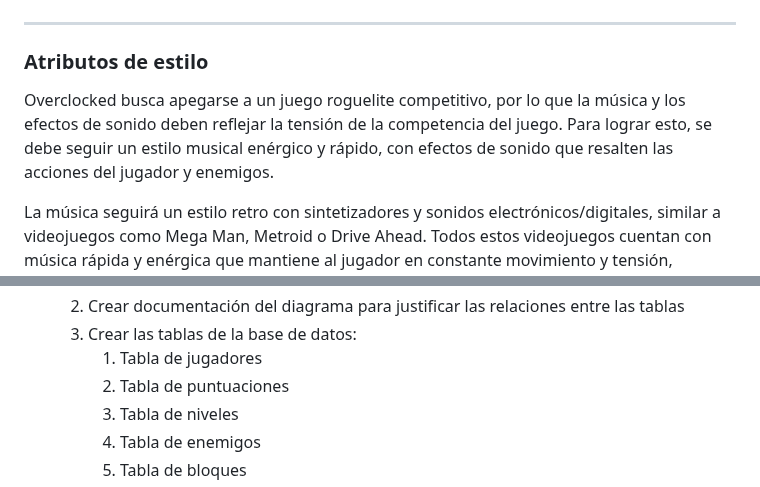
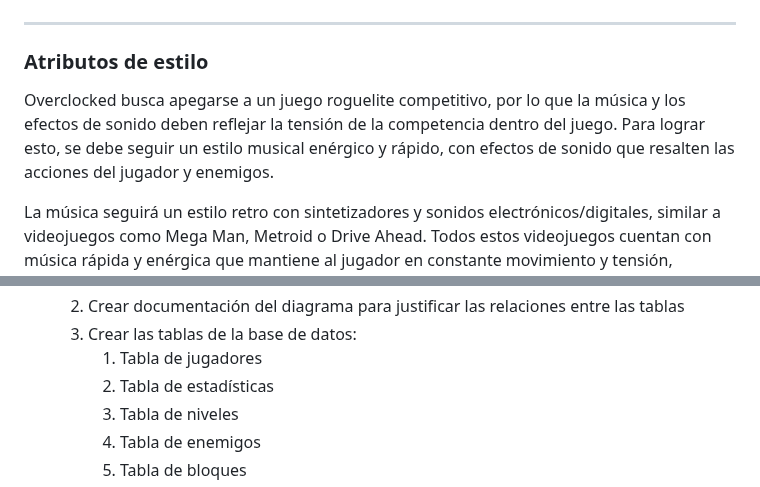
Before and after one commit to diegocrdz/TC2005B_Equipo1_BotRunners, a Markdown page: Videojuego/GDD_Template.md, 2 parts joined by grey strips. Drawn GitHub-style.

```diff
--- a/Videojuego/GDD_Template.md
+++ b/Videojuego/GDD_Template.md
@@ -594,7 +605,7 @@ El jugador puede recibir retroalimentación de qué realizar en diferentes situa
 
 [Remember, auditory feedback should stand out from the music and other sound effects so the player hears it well. Volume, panning, and frequency/pitch are all important aspects to consider in both music _and_ sounds - so plan accordingly!]: #
 
-Overclocked busca apegarse a un juego roguelite competitivo, por lo que la música y los efectos de sonido deben reflejar la tensión de la competencia del juego. Para lograr esto, se debe seguir un estilo musical enérgico y rápido, con efectos de sonido que resalten las acciones del jugador y enemigos.
+Overclocked busca apegarse a un juego roguelite competitivo, por lo que la música y los efectos de sonido deben reflejar la tensión de la competencia dentro del juego. Para lograr esto, se debe seguir un estilo musical enérgico y rápido, con efectos de sonido que resalten las acciones del jugador y enemigos.
 
 La música seguirá un estilo retro con sintetizadores y sonidos electrónicos/digitales, similar a videojuegos como Mega Man, Metroid o Drive Ahead. Todos estos videojuegos cuentan con música rápida y enérgica que mantiene al jugador en constante movimiento y tensión, además de tener una estética pixel art que se asemeja a la de Overclocked.
 
@@ -897,7 +908,7 @@ Sprint 2:
     2. Crear documentación del diagrama para justificar las relaciones entre las tablas
     3. Crear las tablas de la base de datos:
         1. Tabla de jugadores
-        2. Tabla de puntuaciones
+        2. Tabla de estadísticas
         3. Tabla de niveles
         4. Tabla de enemigos
         5. Tabla de bloques
```
Also changed, not shown: other parts of Videojuego/GDD_Template.md (+30 -18 lines).
